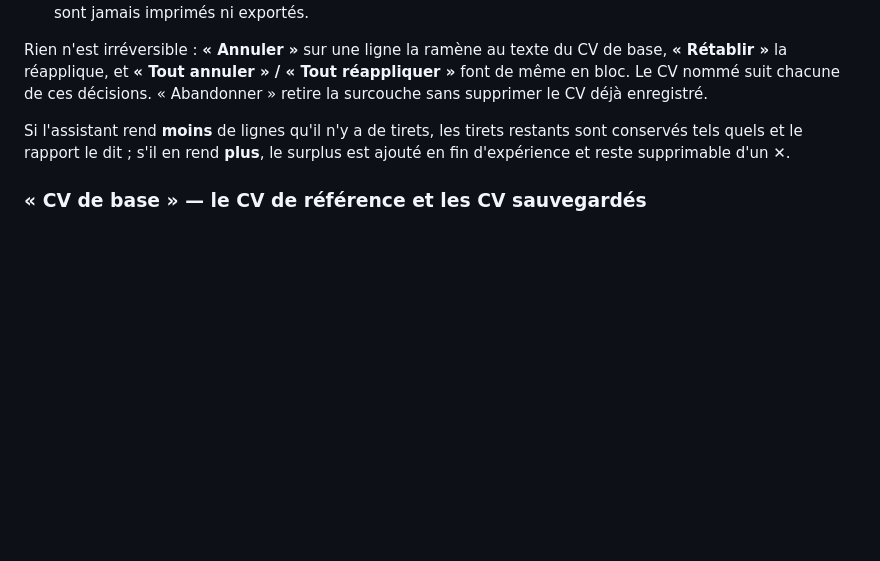
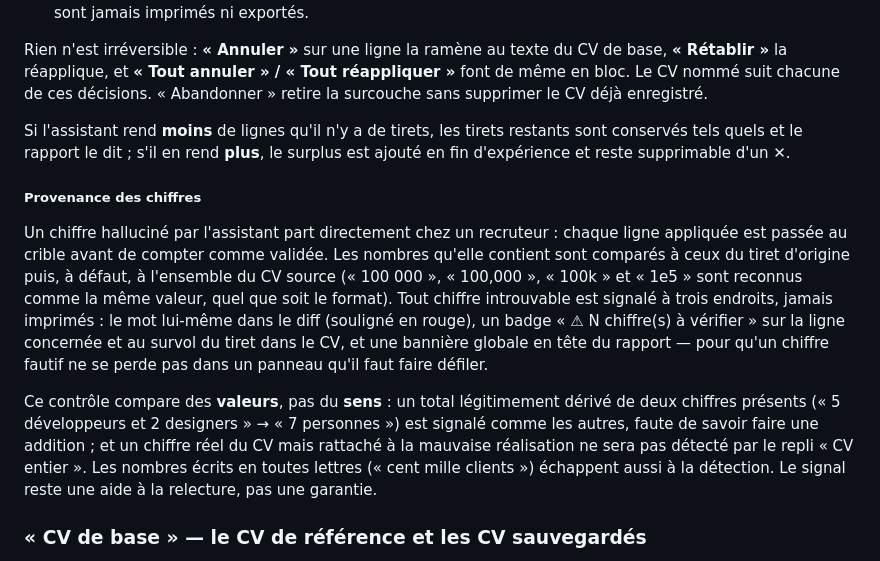
Before and after one commit to oli-rvb/CV-automation, a Markdown page: README.md, the part around the change. GitHub-like rendering; blank space fills up the shorter version.

Commit message:
Documente la provenance des chiffres
Co-Authored-By: Claude Sonnet 5 <noreply@anthropic.com>

```diff
--- a/README.md
+++ b/README.md
@@ -22,6 +22,12 @@ Réordonner ne suffit pas toujours : les tirets eux-mêmes peuvent être réécr
 Rien n'est irréversible : **« Annuler »** sur une ligne la ramène au texte du CV de base, **« Rétablir »** la réapplique, et **« Tout annuler » / « Tout réappliquer »** font de même en bloc. Le CV nommé suit chacune de ces décisions. « Abandonner » retire la surcouche sans supprimer le CV déjà enregistré.
 
 Si l'assistant rend **moins** de lignes qu'il n'y a de tirets, les tirets restants sont conservés tels quels et le rapport le dit ; s'il en rend **plus**, le surplus est ajouté en fin d'expérience et reste supprimable d'un ✕.
+
+##### Provenance des chiffres
+
+Un chiffre halluciné par l'assistant part directement chez un recruteur : chaque ligne appliquée est passée au crible avant de compter comme validée. Les nombres qu'elle contient sont comparés à ceux du tiret d'origine puis, à défaut, à l'ensemble du CV source (« 100 000 », « 100,000 », « 100k » et « 1e5 » sont reconnus comme la même valeur, quel que soit le format). Tout chiffre introuvable est signalé à trois endroits, jamais imprimés : le mot lui-même dans le diff (souligné en rouge), un badge « ⚠ N chiffre(s) à vérifier » sur la ligne concernée et au survol du tiret dans le CV, et une bannière globale en tête du rapport — pour qu'un chiffre fautif ne se perde pas dans un panneau qu'il faut faire défiler.
+
+Ce contrôle compare des **valeurs**, pas du **sens** : un total légitimement dérivé de deux chiffres présents (« 5 développeurs et 2 designers » → « 7 personnes ») est signalé comme les autres, faute de savoir faire une addition ; et un chiffre réel du CV mais rattaché à la mauvaise réalisation ne sera pas détecté par le repli « CV entier ». Les nombres écrits en toutes lettres (« cent mille clients ») échappent aussi à la détection. Le signal reste une aide à la relecture, pas une garantie.
 
 ### « CV de base » — le CV de référence et les CV sauvegardés
 
```
